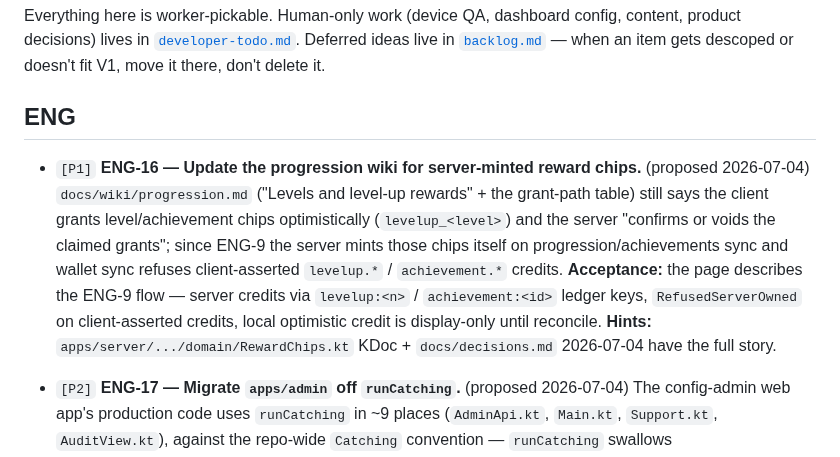
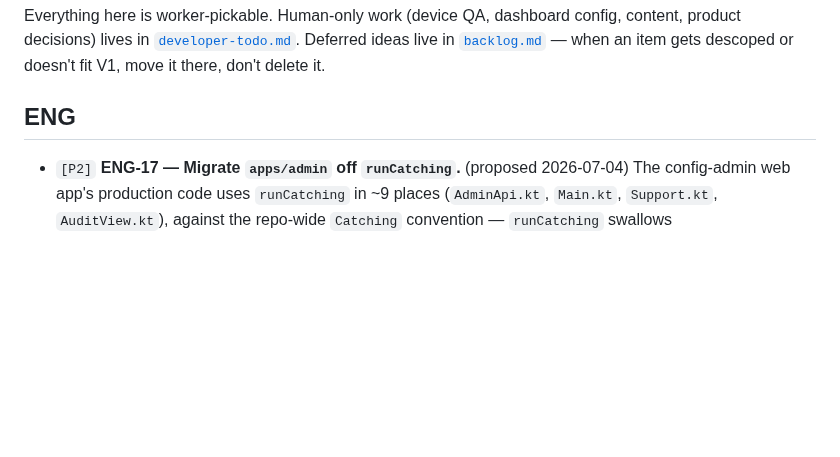
Before and after one commit to Elijah-Dangerfield/Cards, a Markdown page: docs/todo.md, the part around the change. GitHub-like rendering; blank space fills up the shorter version.

```diff
--- a/docs/todo.md
+++ b/docs/todo.md
@@ -24,10 +24,6 @@ Everything here is worker-pickable. Human-only work (device QA, dashboard config
 
 ## ENG
 
-- `[P1]` **ENG-16 — Update the progression wiki for server-minted reward chips.** (proposed 2026-07-04) `docs/wiki/progression.md` ("Levels and level-up rewards" + the grant-path table) still says the client grants level/achievement chips optimistically (`levelup_<level>`) and the server "confirms or voids the claimed grants"; since ENG-9 the server mints those chips itself on progression/achievements sync and wallet sync refuses client-asserted `levelup.*` / `achievement.*` credits.
-  **Acceptance:** the page describes the ENG-9 flow — server credits via `levelup:<n>` / `achievement:<id>` ledger keys, `RefusedServerOwned` on client-asserted credits, local optimistic credit is display-only until reconcile.
-  **Hints:** `apps/server/.../domain/RewardChips.kt` KDoc + `docs/decisions.md` 2026-07-04 have the full story.
-
 - `[P2]` **ENG-17 — Migrate `apps/admin` off `runCatching`.** (proposed 2026-07-04) The config-admin web app's production code uses `runCatching` in ~9 places (`AdminApi.kt`, `Main.kt`, `Support.kt`, `AuditView.kt`), against the repo-wide `Catching` convention — `runCatching` swallows `CancellationException`.
   **Acceptance:** no `runCatching` in `apps/admin` production sources; cancellation still propagates.
   **Hints:** `:libraries:core` has no `js()` target, so either add one or drop a local `Catching` equivalent into `apps/admin`.
```
Also changed, not shown: docs/wiki/achievements.md (+18 -9 lines), docs/wiki/progression.md (+6 -6 lines).
